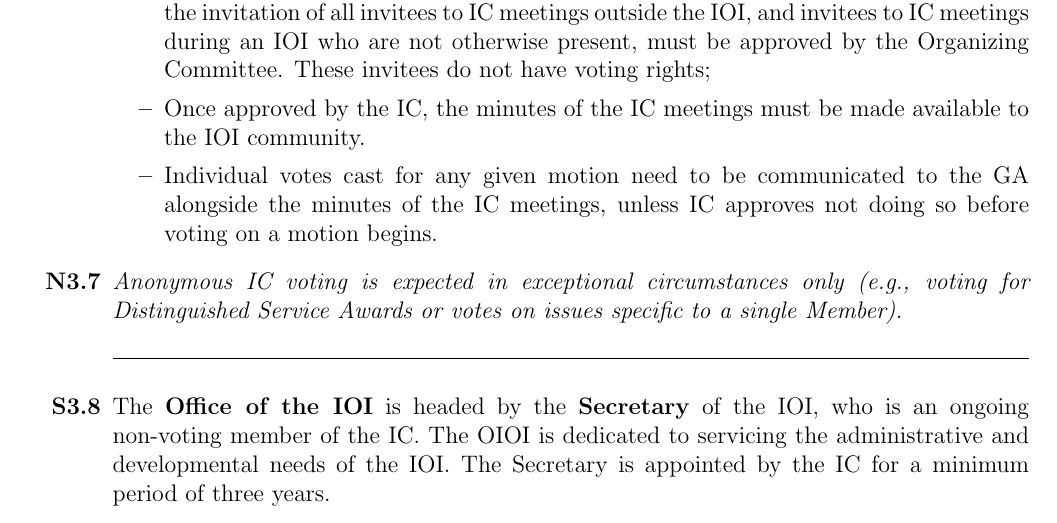
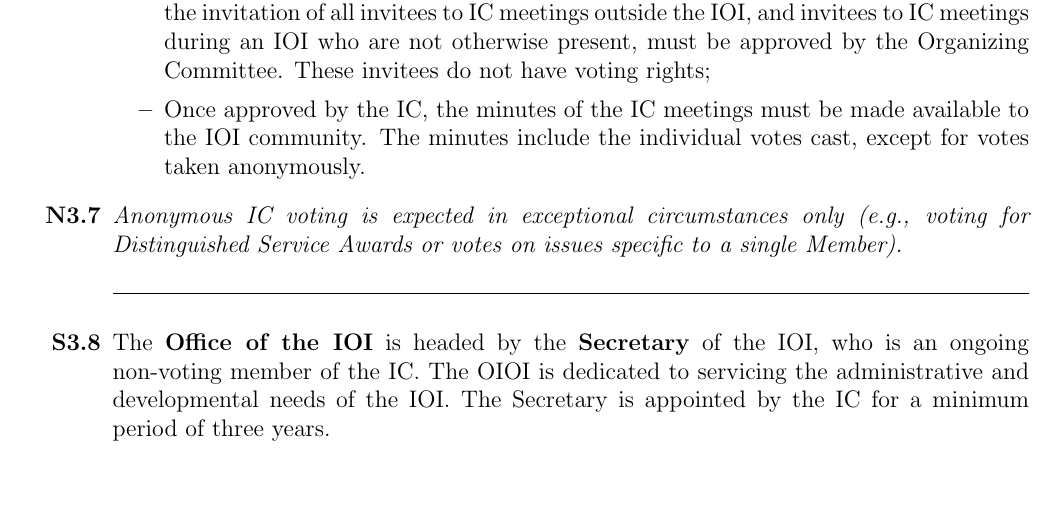
Before and after one commit to ioi/regulations, a LaTeX document (IOI_Regulations.tex): part of page 13 of 29, cut so that both start at the same text, the shorter picture padded with empty space. Compiled offline with pdfLaTeX.

Commit message:
Simplify IC minutes requirements

```diff
--- a/IOI_Regulations.tex
+++ b/IOI_Regulations.tex
@@ -463,8 +463,7 @@ The President of IOI has the following responsibilities:
     \item A quorum of half the voting members must be present at any official meeting of the IC;
     \item The members of the IC are committed to share information about their tasks;
     \item IC meetings are closed, but the IC may invite individuals to attend specified meetings; the invitation of all invitees to IC meetings outside the IOI, and invitees to IC meetings during an IOI who are not otherwise present, must be approved by the Organizing Committee. These invitees do not have voting rights;
-    \item Once approved by the IC, the minutes of the IC meetings must be made available to the IOI community.
-    \item Individual votes cast for any given motion need to be communicated to the GA alongside the minutes of the IC meetings, unless IC approves not doing so before voting on a motion begins.
+    \item Once approved by the IC, the minutes of the IC meetings must be made available to the IOI community. The minutes include the individual votes cast, except for votes taken anonymously.
 \end{itemize}}
 
 \Note{3.7}{Anonymous IC voting is expected in exceptional circumstances only (e.g., voting for Distinguished Service Awards or votes on issues specific to a single Member).}
```
Also changed, not shown: IOI_Regulations.pdf.
